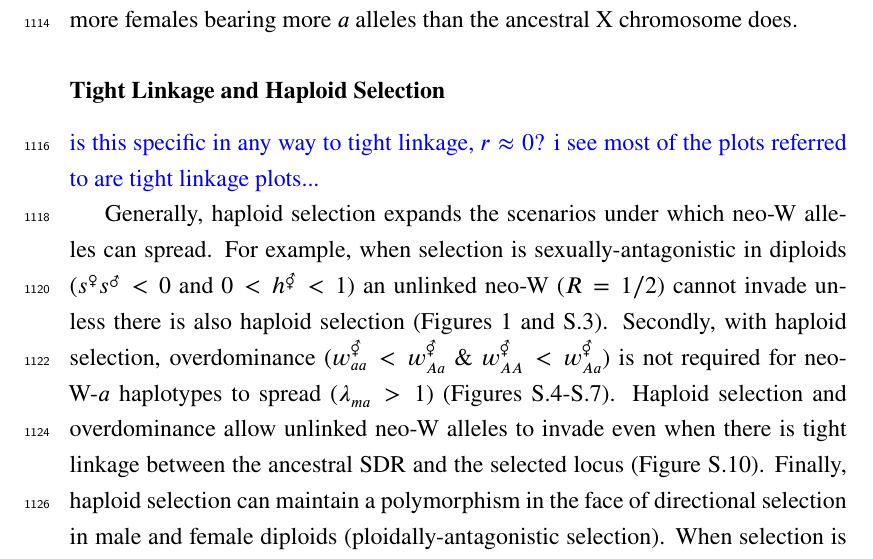
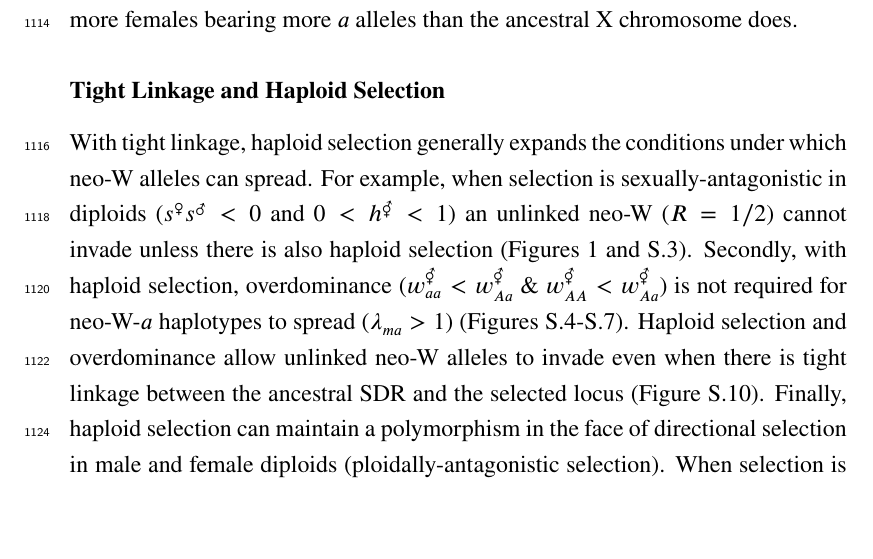
Before and after one commit to mmosmond/HaploidSelectionSexTurnover, a LaTeX paper (LaTeX/Turnover.tex): part of page 51 of 61, cut so that both start at the same text, the shorter picture padded with empty space. Compiled offline with pdfLaTeX.

Commit message:
minor change

```diff
--- a/LaTeX/Turnover.tex
+++ b/LaTeX/Turnover.tex
@@ -1908,9 +1908,7 @@ This scenario selects for a modifier that increases recombination between the se
 
 \subsubsection*{Tight Linkage and Haploid Selection}
 
-\textcolor{blue}{is this specific in any way to tight linkage, $r\approx0$? i see most of the plots referred to are tight linkage plots...}
-
-Generally, haploid selection expands the scenarios under which neo-W alleles can spread.
+With tight linkage, haploid selection generally expands the conditions under which neo-W alleles can spread.
 For example, when selection is sexually-antagonistic in diploids ($s^\female s^\male <0$ and $0<h^\Hermaphrodite<1$) an unlinked neo-W ($R=1/2$) cannot invade unless there is also haploid selection (Figures \ref{fig:SexAntagTighter} and \ref{fig:SexAntagTighterMaleDrive}).
 Secondly, with haploid selection, overdominance ($w_{aa}^\Hermaphrodite<w_{Aa}^\Hermaphrodite$ \& $w_{AA}^\Hermaphrodite<w_{Aa}^\Hermaphrodite$) is not required for neo-W-$a$ haplotypes to spread ($\lambda_{ma}>1$) (Figures \ref{fig:regionMaleDrive}-\ref{fig:regionFemaleGS}).
 Haploid selection and overdominance allow unlinked neo-W alleles to invade even when there is tight linkage between the ancestral SDR and the selected locus (Figure \ref{fig:loose_invades_tight}).
```
